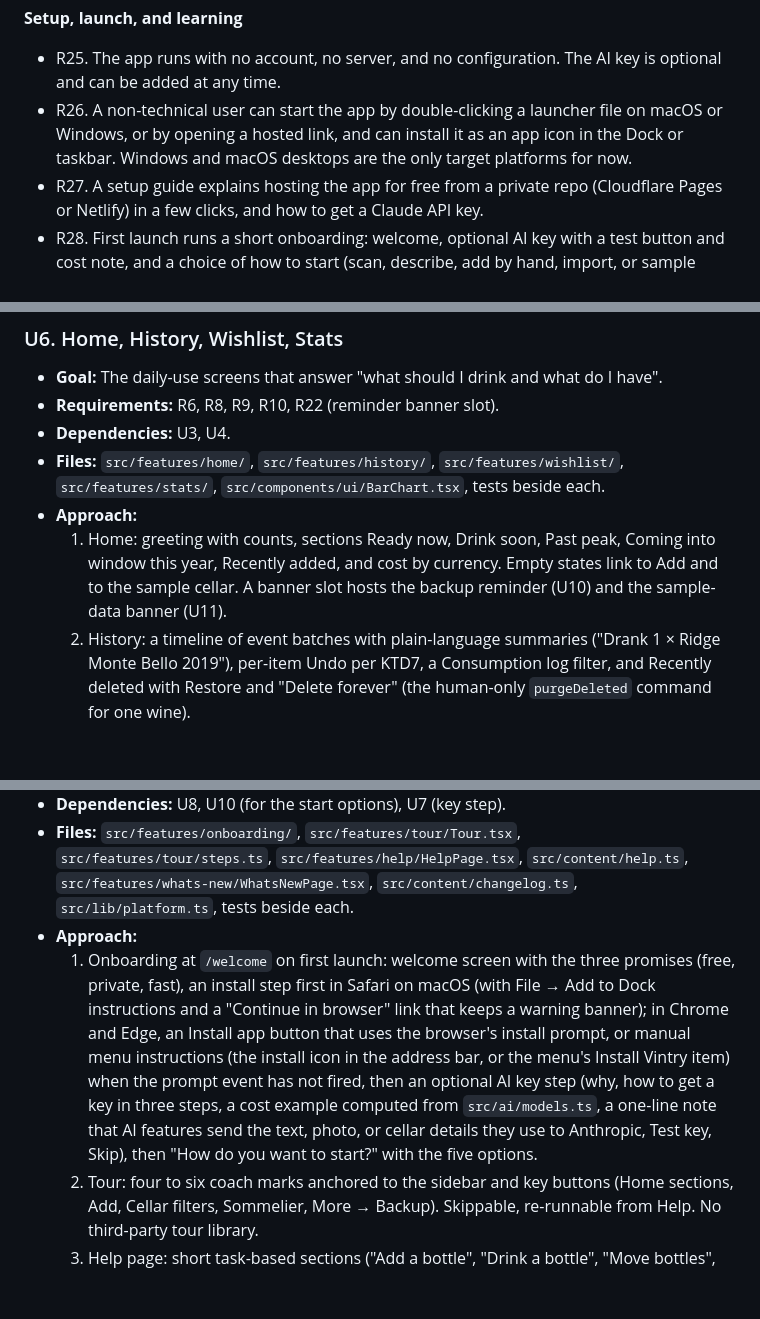
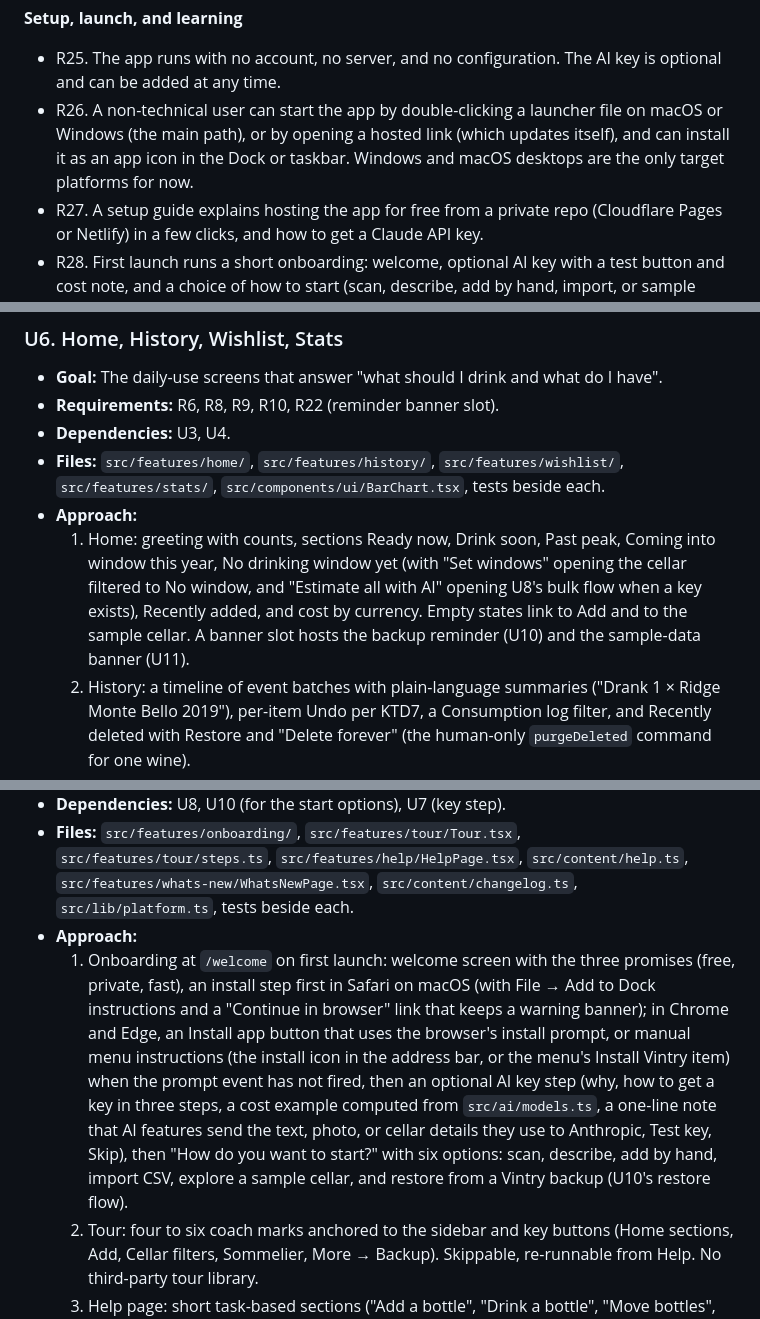
Before and after one commit to ysheng1120/Vintry, a Markdown page: docs/plans/2026-09-26-2137-feat-vintry-wine-cellar-app-plan.md, 3 parts joined by grey strips. GitHub-like rendering; blank space fills up the shorter version.

```diff
--- a/docs/plans/2026-09-26-2137-feat-vintry-wine-cellar-app-plan.md
+++ b/docs/plans/2026-09-26-2137-feat-vintry-wine-cellar-app-plan.md
@@ -77,7 +77,7 @@ The collector has bottles spread across racks and a fridge, bought over years, e
 **Setup, launch, and learning**
 
 - R25. The app runs with no account, no server, and no configuration. The AI key is optional and can be added at any time.
-- R26. A non-technical user can start the app by double-clicking a launcher file on macOS or Windows, or by opening a hosted link, and can install it as an app icon in the Dock or taskbar. Windows and macOS desktops are the only target platforms for now.
+- R26. A non-technical user can start the app by double-clicking a launcher file on macOS or Windows (the main path), or by opening a hosted link (which updates itself), and can install it as an app icon in the Dock or taskbar. Windows and macOS desktops are the only target platforms for now.
 - R27. A setup guide explains hosting the app for free from a private repo (Cloudflare Pages or Netlify) in a few clicks, and how to get a Claude API key.
 - R28. First launch runs a short onboarding: welcome, optional AI key with a test button and cost note, and a choice of how to start (scan, describe, add by hand, import, or sample cellar). In Safari on macOS, onboarding asks the user to add the app to the Dock first (or use Chrome or Edge), because Safari can evict data of sites that are not used for 7 days and keeps Dock-app data apart from tab data.
 - R29. A brief guided tour (four to six steps) points out the main screens after onboarding, and a Help page ("How to use Vintry") can be opened at any time from More.
@@ -424,7 +425,7 @@ Wave A: U1, then U4 in parallel with one worker that builds U2 and then U3 (U3 n
 - **Dependencies:** U3, U4.
 - **Files:** `src/features/home/`, `src/features/history/`, `src/features/wishlist/`, `src/features/stats/`, `src/components/ui/BarChart.tsx`, tests beside each.
 - **Approach:**
-  1. Home: greeting with counts, sections Ready now, Drink soon, Past peak, Coming into window this year, Recently added, and cost by currency. Empty states link to Add and to the sample cellar. A banner slot hosts the backup reminder (U10) and the sample-data banner (U11).
+  1. Home: greeting with counts, sections Ready now, Drink soon, Past peak, Coming into window this year, No drinking window yet (with "Set windows" opening the cellar filtered to No window, and "Estimate all with AI" opening U8's bulk flow when a key exists), Recently added, and cost by currency. Empty states link to Add and to the sample cellar. A banner slot hosts the backup reminder (U10) and the sample-data banner (U11).
   2. History: a timeline of event batches with plain-language summaries ("Drank 1 × Ridge Monte Bello 2019"), per-item Undo per KTD7, a Consumption log filter, and Recently deleted with Restore and "Delete forever" (the human-only `purgeDeleted` command for one wine).
   3. Wishlist: add by hand (producer, wine, vintage, note, target price), mark bought converts through `DraftCard`.
   4. Stats: SVG bar charts for bottles by colour, country, vintage decade, and window status, and bottles drunk per month for the last 12 months. Each chart has a table fallback for screen readers.
@@ -545,7 +547,7 @@ Wave A: U1, then U4 in parallel with one worker that builds U2 and then U3 (U3 n
 - **Dependencies:** U8, U10 (for the start options), U7 (key step).
 - **Files:** `src/features/onboarding/`, `src/features/tour/Tour.tsx`, `src/features/tour/steps.ts`, `src/features/help/HelpPage.tsx`, `src/content/help.ts`, `src/features/whats-new/WhatsNewPage.tsx`, `src/content/changelog.ts`, `src/lib/platform.ts`, tests beside each.
 - **Approach:**
-  1. Onboarding at `/welcome` on first launch: welcome screen with the three promises (free, private, fast), an install step first in Safari on macOS (with File → Add to Dock instructions and a "Continue in browser" link that keeps a warning banner); in Chrome and Edge, an Install app button that uses the browser's install prompt, or manual menu instructions (the install icon in the address bar, or the menu's Install Vintry item) when the prompt event has not fired, then an optional AI key step (why, how to get a key in three steps, a cost example computed from `src/ai/models.ts`, a one-line note that AI features send the text, photo, or cellar details they use to Anthropic, Test key, Skip), then "How do you want to start?" with the five options.
+  1. Onboarding at `/welcome` on first launch: welcome screen with the three promises (free, private, fast), an install step first in Safari on macOS (with File → Add to Dock instructions and a "Continue in browser" link that keeps a warning banner); in Chrome and Edge, an Install app button that uses the browser's install prompt, or manual menu instructions (the install icon in the address bar, or the menu's Install Vintry item) when the prompt event has not fired, then an optional AI key step (why, how to get a key in three steps, a cost example computed from `src/ai/models.ts`, a one-line note that AI features send the text, photo, or cellar details they use to Anthropic, Test key, Skip), then "How do you want to start?" with six options: scan, describe, add by hand, import CSV, explore a sample cellar, and restore from a Vintry backup (U10's restore flow).
   2. Tour: four to six coach marks anchored to the sidebar and key buttons (Home sections, Add, Cellar filters, Sommelier, More → Backup). Skippable, re-runnable from Help. No third-party tour library.
   3. Help page: short task-based sections ("Add a bottle", "Drink a bottle", "Move bottles", "Ask the sommelier", "Import from CellarTracker", "Back up and move to a new device", "Install the app", "Get an AI key", "Privacy"). The Privacy section states what each AI feature sends to Anthropic. Content lives in `src/content/help.ts`.
   4. Sample cellar banner on Home: "You are exploring a sample cellar" with Clear sample data; adding the first real wine asks whether to clear the samples.
```
Also changed, not shown: other parts of docs/plans/2026-09-26-2137-feat-vintry-wine-cellar-app-plan.md (+8 -5 lines).
